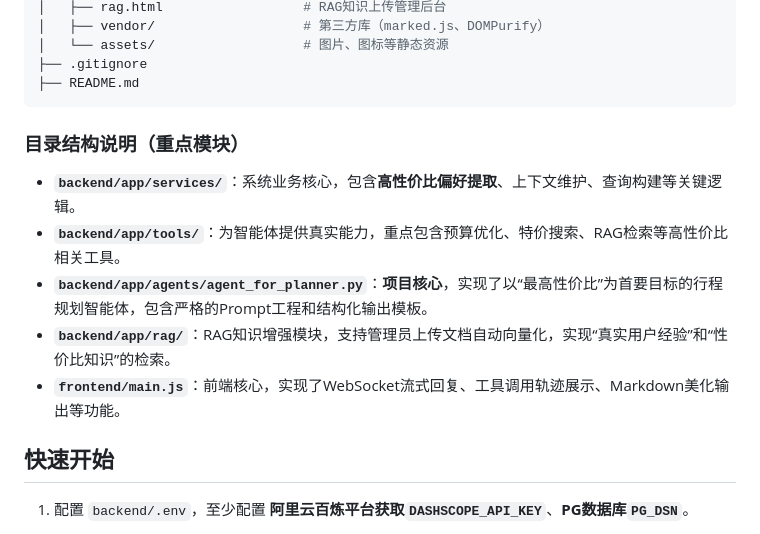
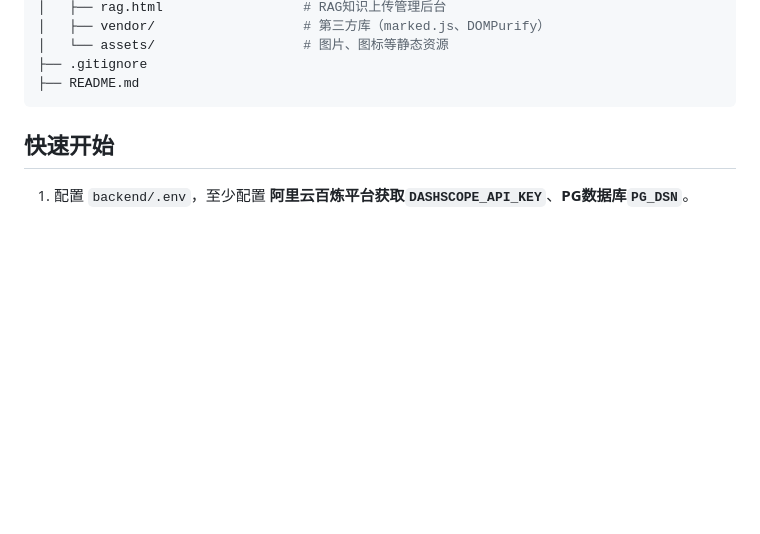
Before and after one commit to alermery/trip-agent, a Markdown page: README.md, the part around the change. Drawn GitHub-style; blank space fills up the shorter version.

````diff
--- a/README.md
+++ b/README.md
@@ -38,13 +38,6 @@
 ├── README.md
 ```
 
-### 目录结构说明（重点模块）
-
-- **`backend/app/services/`**：系统业务核心，包含**高性价比偏好提取**、上下文维护、查询构建等关键逻辑。
-- **`backend/app/tools/`**：为智能体提供真实能力，重点包含预算优化、特价搜索、RAG检索等高性价比相关工具。
-- **`backend/app/agents/agent_for_planner.py`**：**项目核心**，实现了以“最高性价比”为首要目标的行程规划智能体，包含严格的Prompt工程和结构化输出模板。
-- **`backend/app/rag/`**：RAG知识增强模块，支持管理员上传文档自动向量化，实现“真实用户经验”和“性价比知识”的检索。
-- **`frontend/main.js`**：前端核心，实现了WebSocket流式回复、工具调用轨迹展示、Markdown美化输出等功能。
 
 ## 快速开始
 
````
